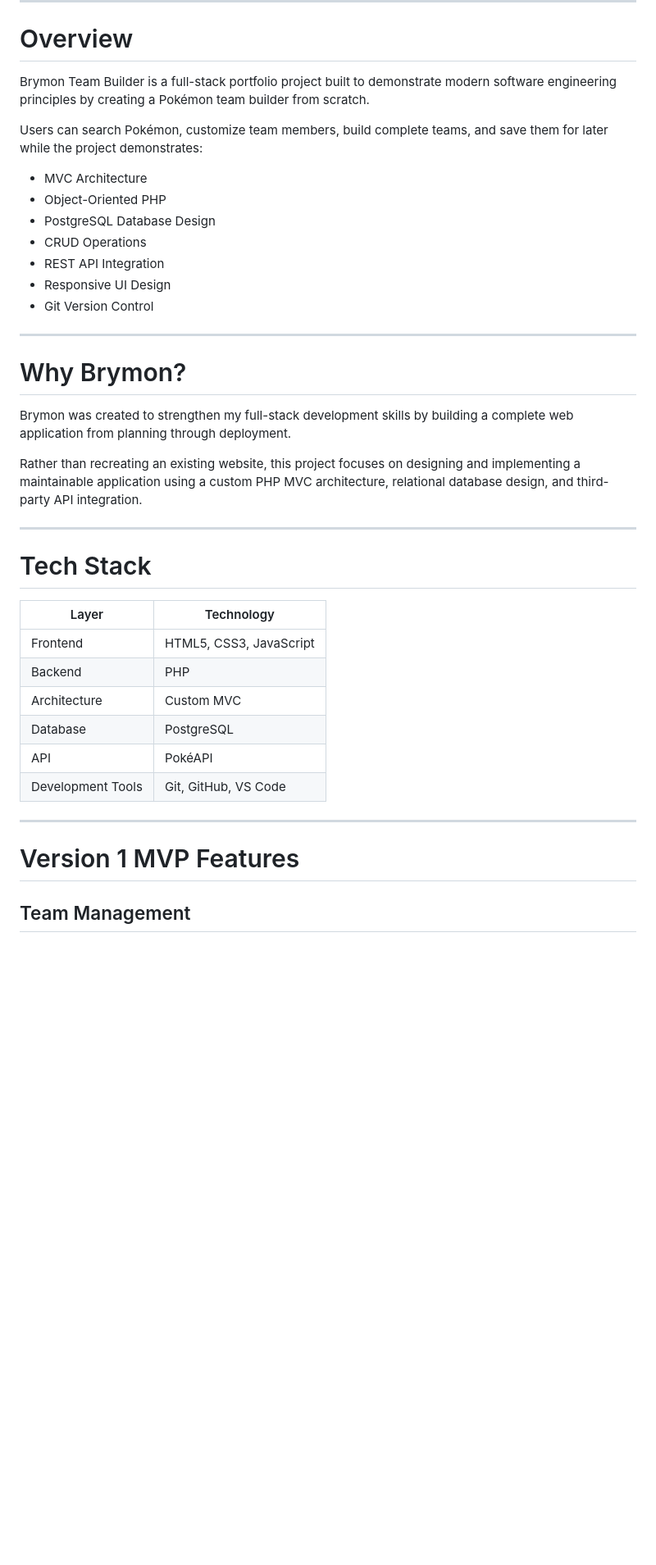
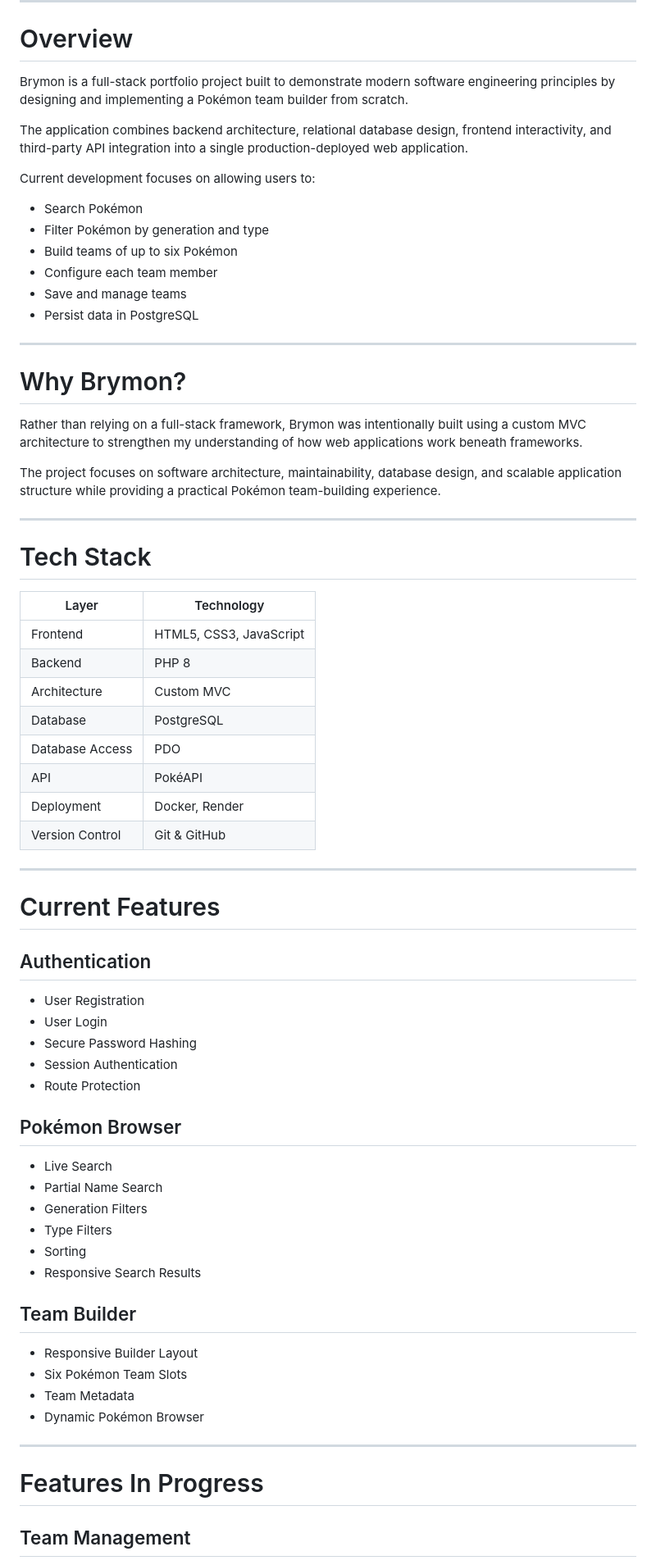
Before and after one commit to bryanarius/Brymon-Team-Builder, a Markdown page: README.md, the part around one of its changes. Shown at 82% size. GitHub-like rendering; blank space fills up the shorter version.

```diff
--- a/README.md
+++ b/README.md
@@ -36,42 +40,73 @@ https://brymon-team-builder.onrender.com
 
 # Overview
 
-Brymon Team Builder is a full-stack portfolio project built to demonstrate modern software engineering principles by creating a Pokémon team builder from scratch.
+Brymon is a full-stack portfolio project built to demonstrate modern software engineering principles by designing and implementing a Pokémon team builder from scratch.
 
-Users can search Pokémon, customize team members, build complete teams, and save them for later while the project demonstrates:
+The application combines backend architecture, relational database design, frontend interactivity, and third-party API integration into a single production-deployed web application.
 
-- MVC Architecture
-- Object-Oriented PHP
-- PostgreSQL Database Design
-- CRUD Operations
-- REST API Integration
-- Responsive UI Design
-- Git Version Control
+Current development focuses on allowing users to:
+
+- Search Pokémon
+- Filter Pokémon by generation and type
+- Build teams of up to six Pokémon
+- Configure each team member
+- Save and manage teams
+- Persist data in PostgreSQL
 
 ---
 
 # Why Brymon?
 
-Brymon was created to strengthen my full-stack development skills by building a complete web application from planning through deployment.
+Rather than relying on a full-stack framework, Brymon was intentionally built using a custom MVC architecture to strengthen my understanding of how web applications work beneath frameworks.
 
-Rather than recreating an existing website, this project focuses on designing and implementing a maintainable application using a custom PHP MVC architecture, relational database design, and third-party API integration.
+The project focuses on software architecture, maintainability, database design, and scalable application structure while providing a practical Pokémon team-building experience.
 
 ---
 
 # Tech Stack
 
-| Layer             | Technology              |
-| ----------------- | ----------------------- |
-| Frontend          | HTML5, CSS3, JavaScript |
-| Backend           | PHP                     |
-| Architecture      | Custom MVC              |
-| Database          | PostgreSQL              |
-| API               | PokéAPI                 |
-| Development Tools | Git, GitHub, VS Code    |
+| Layer           | Technology              |
+| --------------- | ----------------------- |
+| Frontend        | HTML5, CSS3, JavaScript |
+| Backend         | PHP 8                   |
+| Architecture    | Custom MVC              |
+| Database        | PostgreSQL              |
+| Database Access | PDO                     |
+| API             | PokéAPI                 |
+| Deployment      | Docker, Render          |
+| Version Control | Git & GitHub            |
 
 ---
 
-# Version 1 MVP Features
+# Current Features
+
+## Authentication
+
+- User Registration
+- User Login
+- Secure Password Hashing
+- Session Authentication
+- Route Protection
+
+## Pokémon Browser
+
+- Live Search
+- Partial Name Search
+- Generation Filters
+- Type Filters
+- Sorting
+- Responsive Search Results
+
+## Team Builder
+
+- Responsive Builder Layout
+- Six Pokémon Team Slots
+- Team Metadata
+- Dynamic Pokémon Browser
+
+---
+
+# Features In Progress
 
 ## Team Management
 
```
Also changed, not shown: other parts of README.md (+115 -56 lines).
